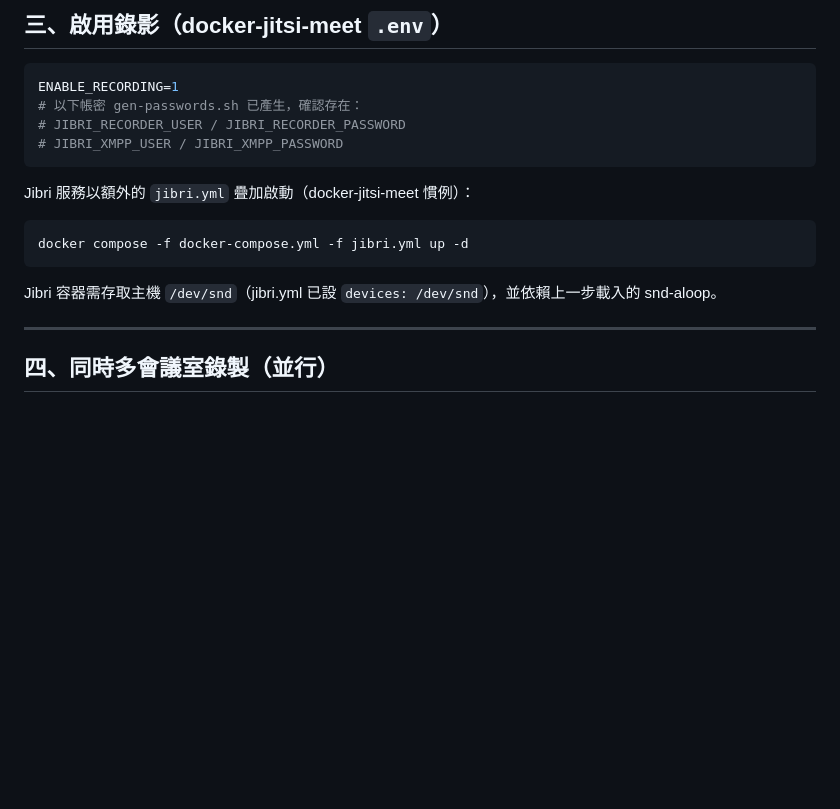
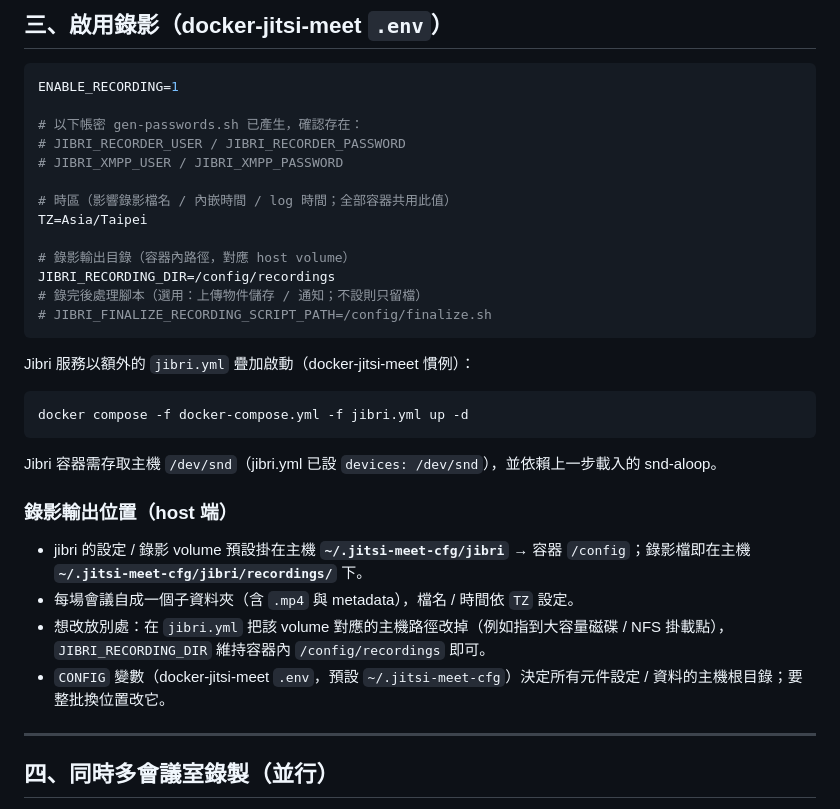
Before and after one commit to jasoncheng7115/jt-vc-portal, a Markdown page: JIBRI-SETUP.md, the part around the change. Rendered like a GitHub page; blank space fills up the shorter version.

Commit message:
docs: JIBRI-SETUP 補充時區(TZ)與錄影輸出位置設定
Co-Authored-By: Claude Opus 4.7 (1M context) <noreply@anthropic.com>

````diff
--- a/JIBRI-SETUP.md
+++ b/JIBRI-SETUP.md
@@ -37,9 +37,18 @@ printf 'options snd-aloop enable=1,1,1,1 index=0,1,2,3\n' | sudo tee /etc/modpro
 
 ```ini
 ENABLE_RECORDING=1
+
 # 以下帳密 gen-passwords.sh 已產生，確認存在：
 # JIBRI_RECORDER_USER / JIBRI_RECORDER_PASSWORD
 # JIBRI_XMPP_USER / JIBRI_XMPP_PASSWORD
+
+# 時區（影響錄影檔名 / 內嵌時間 / log 時間；全部容器共用此值）
+TZ=Asia/Taipei
+
+# 錄影輸出目錄（容器內路徑，對應 host volume）
+JIBRI_RECORDING_DIR=/config/recordings
+# 錄完後處理腳本（選用：上傳物件儲存 / 通知；不設則只留檔）
+# JIBRI_FINALIZE_RECORDING_SCRIPT_PATH=/config/finalize.sh
 ```
 
 Jibri 服務以額外的 `jibri.yml` 疊加啟動（docker-jitsi-meet 慣例）：
@@ -49,6 +58,13 @@ docker compose -f docker-compose.yml -f jibri.yml up -d
 ```
 
 Jibri 容器需存取主機 `/dev/snd`（jibri.yml 已設 `devices: /dev/snd`），並依賴上一步載入的 snd-aloop。
+
+### 錄影輸出位置（host 端）
+
+- jibri 的設定 / 錄影 volume 預設掛在主機 **`~/.jitsi-meet-cfg/jibri`** → 容器 `/config`；錄影檔即在主機 **`~/.jitsi-meet-cfg/jibri/recordings/`** 下。
+- 每場會議自成一個子資料夾（含 `.mp4` 與 metadata），檔名 / 時間依 `TZ` 設定。
+- 想改放別處：在 `jibri.yml` 把該 volume 對應的主機路徑改掉（例如指到大容量磁碟 / NFS 掛載點），`JIBRI_RECORDING_DIR` 維持容器內 `/config/recordings` 即可。
+- `CONFIG` 變數（docker-jitsi-meet `.env`，預設 `~/.jitsi-meet-cfg`）決定所有元件設定 / 資料的主機根目錄；要整批換位置改它。
 
 ---
 
````
